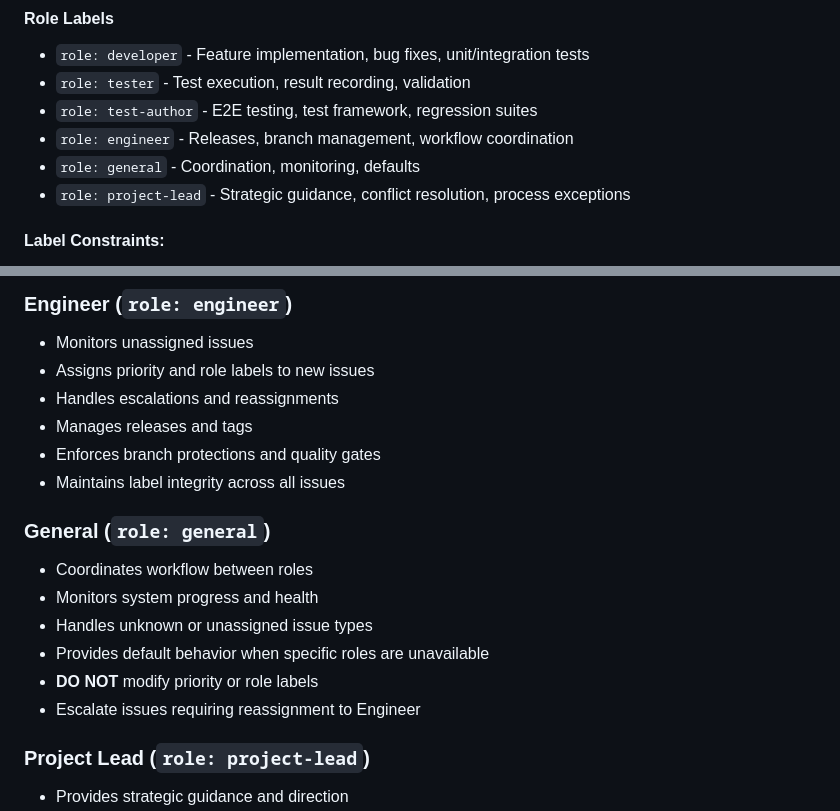
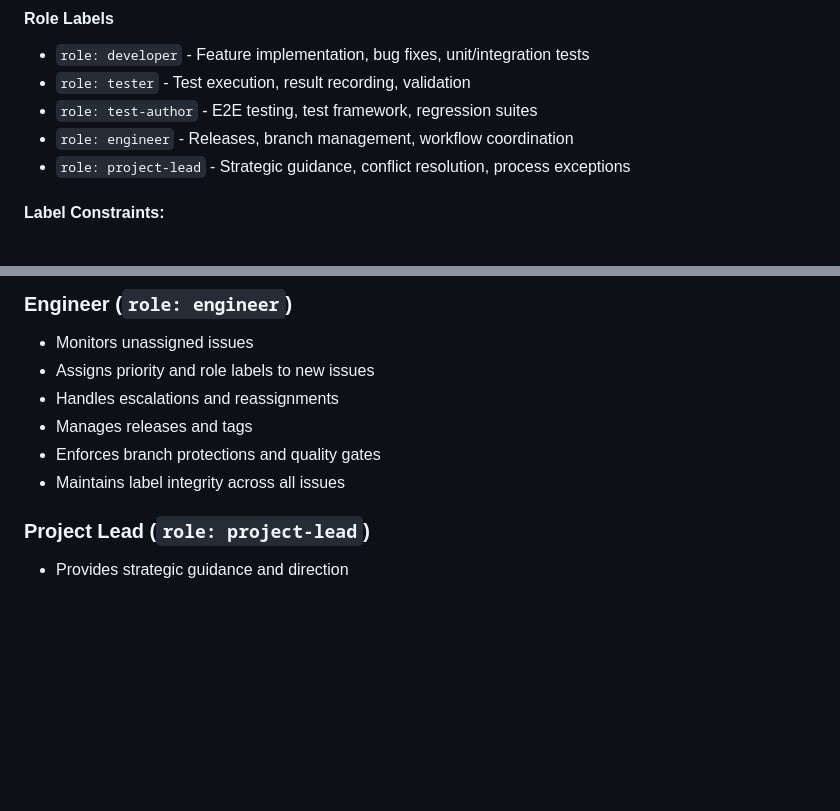
Before and after one commit to kpbarrett/obsidian-tasks-skedpal-plugin, a Markdown page: docs/github-workflow.md, 2 parts joined by grey strips. GitHub-like rendering; blank space fills up the shorter version.

Commit message:
Remove erroneous reference to a "General" role.

```diff
--- a/docs/github-workflow.md
+++ b/docs/github-workflow.md
@@ -57,7 +57,6 @@ This document defines the workflow for issue assignment, priority management, an
 - `role: tester` - Test execution, result recording, validation
 - `role: test-author` - E2E testing, test framework, regression suites
 - `role: engineer` - Releases, branch management, workflow coordination
-- `role: general` - Coordination, monitoring, defaults
 - `role: project-lead` - Strategic guidance, conflict resolution, process exceptions
 
 #### Label Constraints:
@@ -203,13 +202,7 @@ graph TD
 - Enforces branch protections and quality gates
 - Maintains label integrity across all issues
 
-### General (`role: general`)
-- Coordinates workflow between roles
-- Monitors system progress and health
-- Handles unknown or unassigned issue types
-- Provides default behavior when specific roles are unavailable
-- **DO NOT** modify priority or role labels
-- Escalate issues requiring reassignment to Engineer
+
 
 ### Project Lead (`role: project-lead`)
 - Provides strategic guidance and direction
```
Also changed, not shown: .continue/rules/general.md (+0 -2 lines).
